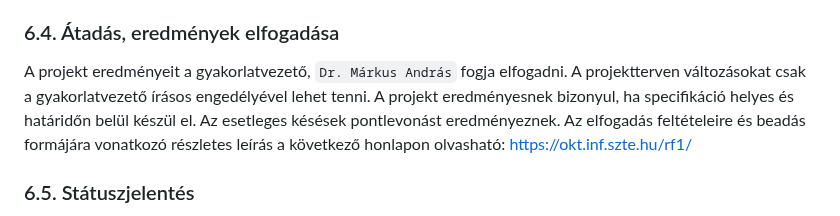
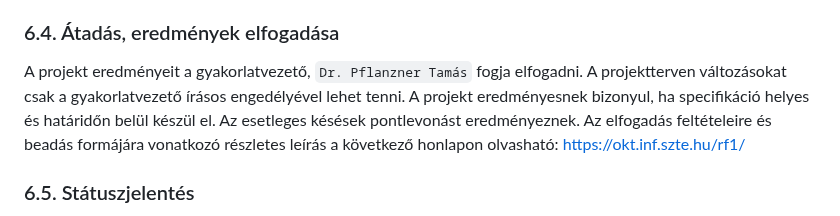
Before and after one commit to timeaszabo1217/rendszerfejl1, a Markdown page: Projektterv-2023.md, the part around the change. GitHub-like rendering.

```diff
--- a/Projektterv-2023.md
+++ b/Projektterv-2023.md
@@ -145,7 +145,7 @@ Az alábbi lehetőségek vannak a szoftver megfelelő minőségének biztosítá
 
 ### 6.4. Átadás, eredmények elfogadása
 
-A projekt eredményeit a gyakorlatvezető, `Dr. Márkus András` fogja elfogadni. A projektterven változásokat csak a gyakorlatvezető írásos engedélyével lehet tenni. A projekt eredményesnek bizonyul, ha specifikáció helyes és határidőn belül készül el. Az esetleges késések pontlevonást eredményeznek.
+A projekt eredményeit a gyakorlatvezető, `Dr. Pflanzner Tamás` fogja elfogadni. A projektterven változásokat csak a gyakorlatvezető írásos engedélyével lehet tenni. A projekt eredményesnek bizonyul, ha specifikáció helyes és határidőn belül készül el. Az esetleges késések pontlevonást eredményeznek.
 Az elfogadás feltételeire és beadás formájára vonatkozó részletes leírás a következő honlapon olvasható: https://okt.inf.szte.hu/rf1/
 
 ### 6.5. Státuszjelentés
```
